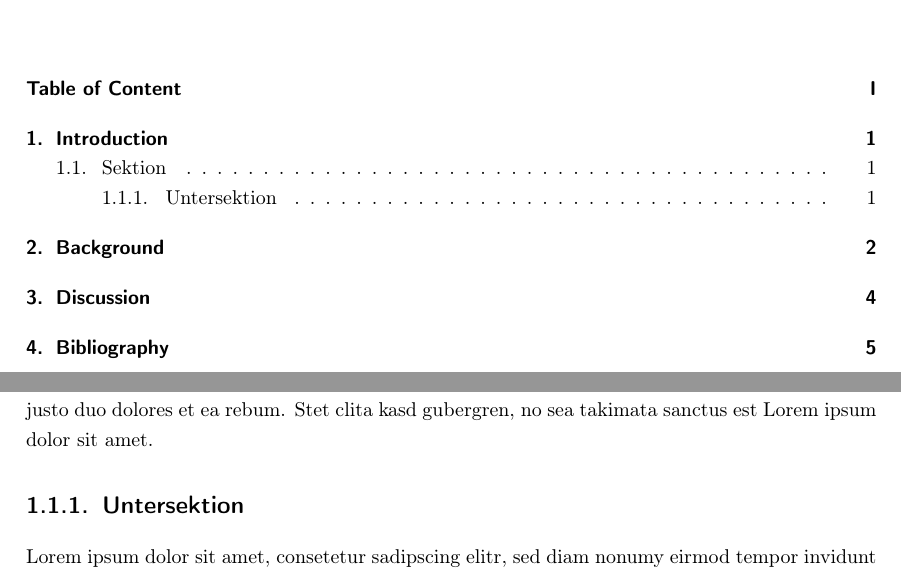
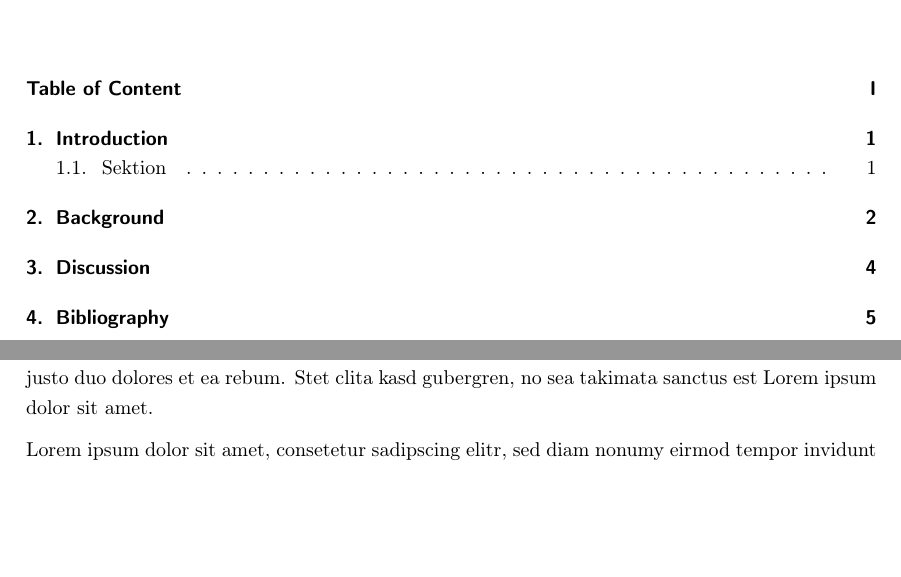
Before and after one commit to Trolleybus/IMS_Paper_Template, a LaTeX book (Main.tex, which reads content/introduction.tex, content/styling.tex): two parts of pages 2 and 3 of 7, joined at a grey line, cut so that both start at the same text, the shorter picture padded with empty space. Compiled offline with pdfLaTeX.

Commit message:
reduce max depth to 1

```diff
--- a/content/introduction.tex
+++ b/content/introduction.tex
@@ -15,7 +15,6 @@ Duis autem vel eum iriure dolor in hendrerit in vulputate velit esse molestie co
 \section{Sektion}
 Lorem ipsum dolor sit amet, consetetur sadipscing elitr, sed diam nonumy eirmod tempor invidunt ut labore et dolore magna aliquyam erat, sed diam voluptua. At vero eos et accusam et justo duo dolores et ea rebum. Stet clita kasd gubergren, no sea takimata sanctus est Lorem ipsum dolor sit amet. Lorem ipsum dolor sit amet, consetetur sadipscing elitr, sed diam nonumy eirmod tempor invidunt ut labore et dolore magna aliquyam erat, sed diam voluptua. At vero eos et accusam et justo duo dolores et ea rebum. Stet clita kasd gubergren, no sea takimata sanctus est Lorem ipsum dolor sit amet.
 
-\subsection{Untersektion}
 Lorem ipsum dolor sit amet, consetetur sadipscing elitr, sed diam nonumy eirmod tempor invidunt ut labore et dolore magna aliquyam erat, sed diam voluptua. At vero eos et accusam et justo duo dolores et ea rebum. Stet clita kasd gubergren, no sea takimata sanctus est Lorem ipsum dolor sit amet. Lorem ipsum dolor sit amet, consetetur sadipscing elitr, sed diam nonumy eirmod tempor invidunt ut labore et dolore magna aliquyam erat, sed diam voluptua. At vero eos et accusam et justo duo dolores et ea rebum. Stet clita kasd gubergren, no sea takimata sanctus est Lorem ipsum dolor sit amet.
 
 Lorem ipsum dolor sit amet, consetetur sadipscing elitr, sed diam nonumy eirmod tempor invidunt ut labore et dolore magna aliquyam erat, sed diam voluptua. At vero eos et accusam et justo duo dolores et ea rebum. Stet clita kasd gubergren, no sea takimata sanctus est Lorem ipsum dolor sit amet. Lorem ipsum dolor sit amet, consetetur sadipscing elitr, sed diam nonumy eirmod tempor invidunt ut labore et dolore magna aliquyam erat, sed diam voluptua. At vero eos et accusam et justo duo dolores et ea rebum. Stet clita kasd gubergren, no sea takimata sanctus est Lorem ipsum dolor sit amet.
--- a/content/styling.tex
+++ b/content/styling.tex
@@ -49,11 +49,12 @@
 \renewcommand{\cftchapfont}{\scshape}
 \renewcommand{\cftsecpagefont}{}
 
+
 \RedeclareSectionCommand[beforeskip=0pt,afterskip=10pt]{chapter}
 \RedeclareSectionCommand[beforeskip=10pt,afterskip=10pt]{section}
 \RedeclareSectionCommand[beforeskip=10pt,afterskip=10pt]{subsection}
 \setcounter{secnumdepth}{2}
-\setcounter{tocdepth}{2}
+\setcounter{tocdepth}{1}
 
 
 \usepackage{parskip} % no intention of paragraphs
```
